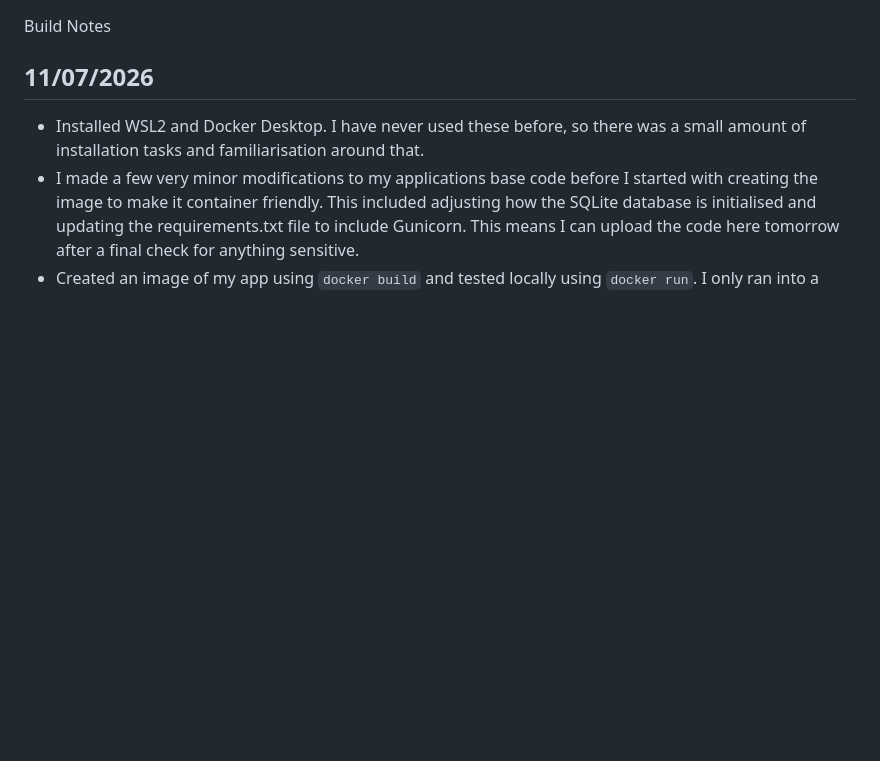
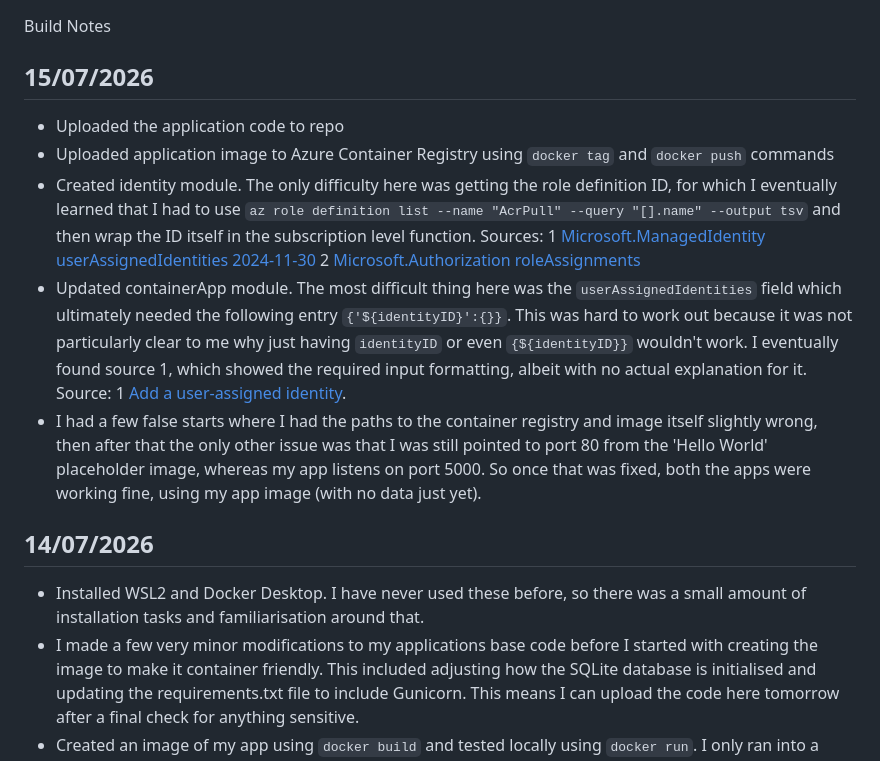
Before and after one commit to ricky-strapp/finance-tracker-azure, a Markdown page: Build Notes.md, the part around the change. Drawn GitHub-style; blank space fills up the shorter version.

Commit message:
Updated build notes

```diff
--- a/Build Notes.md
+++ b/Build Notes.md
@@ -1,6 +1,13 @@
 Build Notes
 
-## 11/07/2026
+## 15/07/2026
+- Uploaded the application code to repo
+- Uploaded application image to Azure Container Registry using `docker tag` and `docker push` commands
+- Created identity module. The only difficulty here was getting the role definition ID, for which I eventually learned that I had to use `az role definition list --name "AcrPull" --query "[].name" --output tsv` and then wrap the ID itself in the subscription level function. Sources: 1 [Microsoft.ManagedIdentity userAssignedIdentities 2024-11-30](https://learn.microsoft.com/en-us/azure/templates/microsoft.managedidentity/2024-11-30/userassignedidentities?pivots=deployment-language-bicep) 2 [Microsoft.Authorization roleAssignments](https://learn.microsoft.com/en-us/azure/templates/microsoft.authorization/roleassignments?pivots=deployment-language-bicep)
+- Updated containerApp module. The most difficult thing here was the `userAssignedIdentities` field which ultimately needed the following entry `{'${identityID}':{}}`. This was hard to work out because it was not particularly clear to me why just having `identityID` or even `{${identityID}}` wouldn't work. I eventually found source 1, which showed the required input formatting, albeit with no actual explanation for it. Source: 1 [Add a user-assigned identity](https://learn.microsoft.com/en-us/azure/container-apps/managed-identity?tabs=bicep%2Cdotnet).
+- I had a few false starts where I had the paths to the container registry and image itself slightly wrong, then after that the only other issue was that I was still pointed to port 80 from the 'Hello World' placeholder image, whereas my app listens on port 5000. So once that was fixed, both the apps were working fine, using my app image (with no data just yet).
+
+## 14/07/2026
 - Installed WSL2 and Docker Desktop. I have never used these before, so there was a small amount of installation tasks and familiarisation around that.
 - I made a few very minor modifications to my applications base code before I started with creating the image to make it container friendly. This included adjusting how the SQLite database is initialised and updating the requirements.txt file to include Gunicorn. This means I can upload the code here tomorrow after a final check for anything sensitive.
 - Created an image of my app using `docker build` and tested locally using `docker run`. I only ran into a couple of minor issues relating to the syntax in my dockerfile, once resolved the app was running successfully with no data.
```
